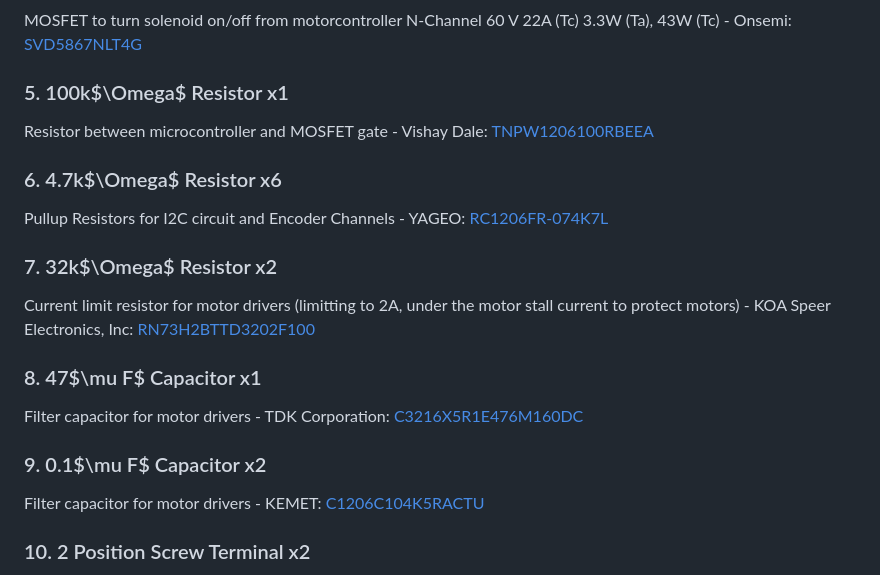
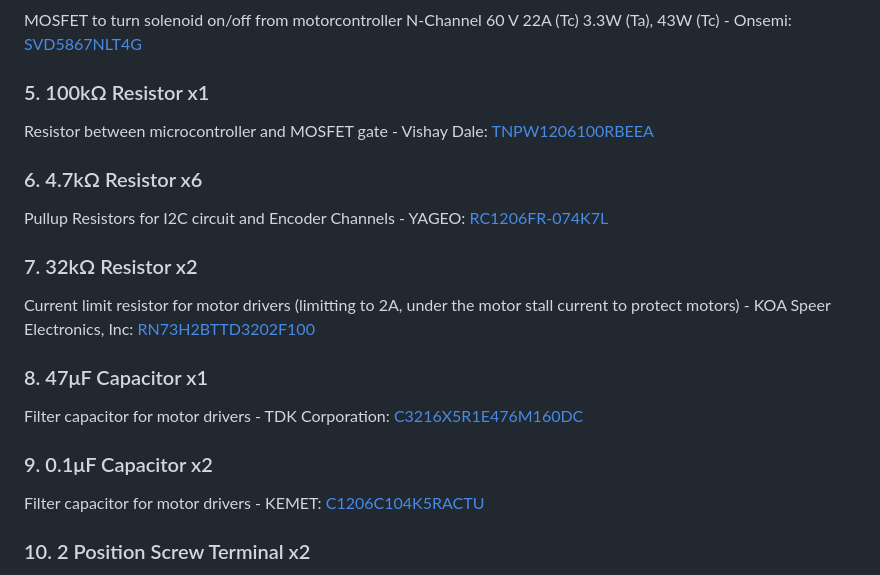
Before and after one commit to JackOLntrn/EMBER, a Markdown page: hardware/board/README.md, the part around the change. GitHub-like rendering.

```diff
--- a/hardware/board/README.md
+++ b/hardware/board/README.md
@@ -36,19 +36,19 @@ Flyback Diode for Solenoid/MOSFET circuit : [1N4004-E3/54](https://www.digikey.c
 ### 4. MOSFET N-CH x1
 MOSFET to turn solenoid on/off from motorcontroller N-Channel 60 V 22A (Tc) 3.3W (Ta), 43W (Tc) - Onsemi: [SVD5867NLT4G](https://www.digikey.com/en/products/detail/onsemi/SVD5867NLT4G/3062534)
 
-### 5. 100k$\Omega$ Resistor x1
+### 5. 100kΩ Resistor x1
 Resistor between microcontroller and MOSFET gate - Vishay Dale: [TNPW1206100RBEEA](https://www.digikey.com/en/products/detail/vishay-dale/TNPW1206100RBEEA/1607739?s=N4IgTCBcDaICoDkAKBGADGgggYW3AtAgCIgC6AvkA)
 
-### 6. 4.7k$\Omega$ Resistor x6
+### 6. 4.7kΩ Resistor x6
 Pullup Resistors for I2C circuit and Encoder Channels - YAGEO: [RC1206FR-074K7L](https://www.digikey.com/en/products/detail/yageo/RC1206FR-074K7L/728887?s=N4IgTCBcDaIMwEYEFoAsA6A7ABgNIDEAlAYQBVkA5AERAF0BfIA)
 
-### 7. 32k$\Omega$ Resistor x2
+### 7. 32kΩ Resistor x2
 Current limit resistor for motor drivers (limitting to 2A, under the motor stall current to protect motors) - KOA Speer Electronics, Inc: [RN73H2BTTD3202F100](https://www.digikey.com/en/products/detail/koa-speer-electronics-inc/RN73H2BTTD3202F100/10098378?s=N4IgTCBcDa4AwEYCcBaASgOQOwGYASYAQgCrEAiOYcYAYgnHAMLEoZkgC6AvkA)
 
-### 8. 47$\mu F$ Capacitor x1
+### 8. 47μF Capacitor x1
 Filter capacitor for motor drivers - TDK Corporation: [C3216X5R1E476M160DC](https://www.digikey.com/en/products/detail/tdk-corporation/C3216X5R1E476M160DC/22106052?s=N4IgTCBcDaICxwKwFoDCBmMBGAbADUQCUsBROAdhwFlcAGAEVVQBVkA5ekAXQF8g)
 
-### 9. 0.1$\mu F$ Capacitor x2
+### 9. 0.1μF Capacitor x2
 Filter capacitor for motor drivers - KEMET: [C1206C104K5RACTU](https://www.digikey.com/en/products/detail/kemet/C1206C104K5RACTU/411248?s=N4IgTCBcDaIMwE4EFoDCBGMAGAbBrALANICsASgIKoAqAqjcgHIAiIAugL5A)
 
 ### 10. 2 Position Screw Terminal x2
```
